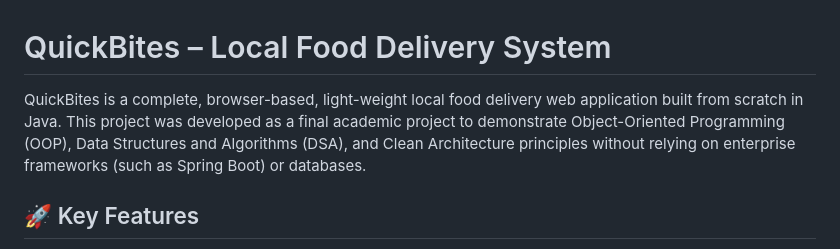
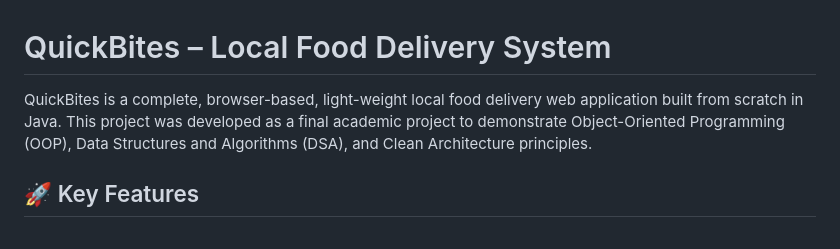
Before and after one commit to Swayam-49/DSA_FOOD_DELIVERY_SYSTEM_SWAYAM, a Markdown page: README.md, the part around the change. Drawn GitHub-style.

```diff
--- a/README.md
+++ b/README.md
@@ -1,6 +1,6 @@
 # QuickBites – Local Food Delivery System
 
-QuickBites is a complete, browser-based, light-weight local food delivery web application built from scratch in Java. This project was developed as a final academic project to demonstrate Object-Oriented Programming (OOP), Data Structures and Algorithms (DSA), and Clean Architecture principles without relying on enterprise frameworks (such as Spring Boot) or databases.
+QuickBites is a complete, browser-based, light-weight local food delivery web application built from scratch in Java. This project was developed as a final academic project to demonstrate Object-Oriented Programming (OOP), Data Structures and Algorithms (DSA), and Clean Architecture principles.
 
 ## 🚀 Key Features
 
```
